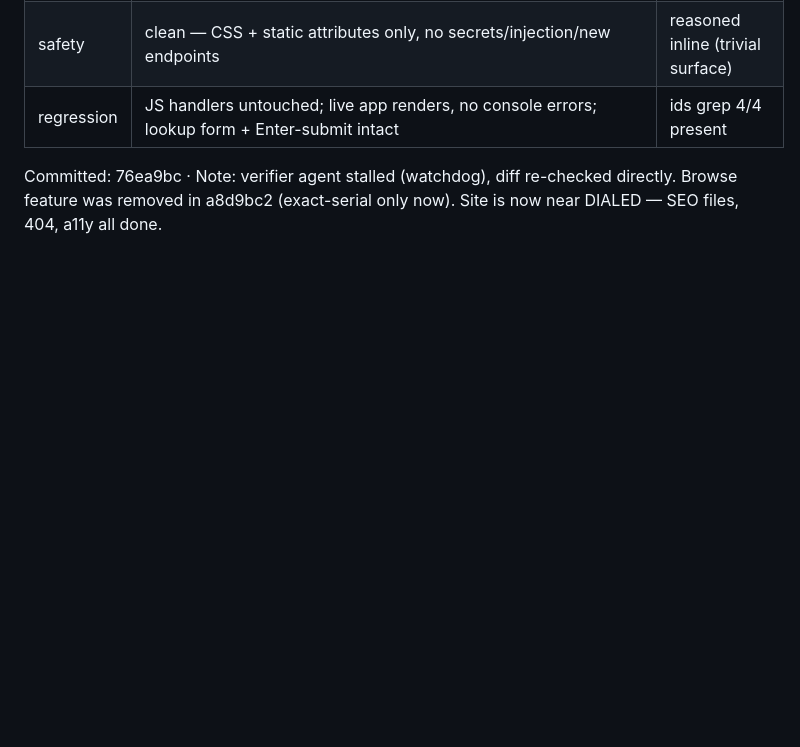
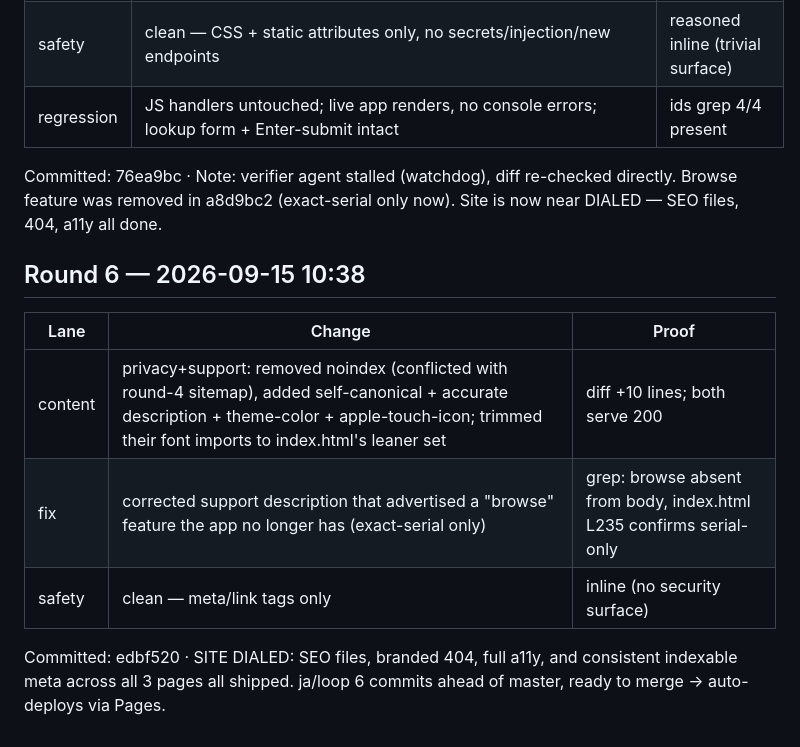
Before and after one commit to wingdigital26-maker/northcomm-specs, a Markdown page: CHANGELOG-jaswarm.md, the part around the change. Drawn GitHub-style; blank space fills up the shorter version.

Commit message:
jaswarm round 6: changelog
Co-Authored-By: Claude Opus 4.8 <noreply@anthropic.com>

```diff
--- a/CHANGELOG-jaswarm.md
+++ b/CHANGELOG-jaswarm.md
@@ -41,3 +41,11 @@ Committed: 6c81564, 2548f66 · Gap closed: SEO crawlability + off-brand default
 | safety | clean — CSS + static attributes only, no secrets/injection/new endpoints | reasoned inline (trivial surface) |
 | regression | JS handlers untouched; live app renders, no console errors; lookup form + Enter-submit intact | ids grep 4/4 present |
 Committed: 76ea9bc · Note: verifier agent stalled (watchdog), diff re-checked directly. Browse feature was removed in a8d9bc2 (exact-serial only now). Site is now near DIALED — SEO files, 404, a11y all done.
+
+## Round 6 — 2026-09-15 10:38
+| Lane | Change | Proof |
+|---|---|---|
+| content | privacy+support: removed noindex (conflicted with round-4 sitemap), added self-canonical + accurate description + theme-color + apple-touch-icon; trimmed their font imports to index.html's leaner set | diff +10 lines; both serve 200 |
+| fix | corrected support description that advertised a "browse" feature the app no longer has (exact-serial only) | grep: browse absent from body, index.html L235 confirms serial-only |
+| safety | clean — meta/link tags only | inline (no security surface) |
+Committed: edbf520 · SITE DIALED: SEO files, branded 404, full a11y, and consistent indexable meta across all 3 pages all shipped. ja/loop 6 commits ahead of master, ready to merge -> auto-deploys via Pages.
```
